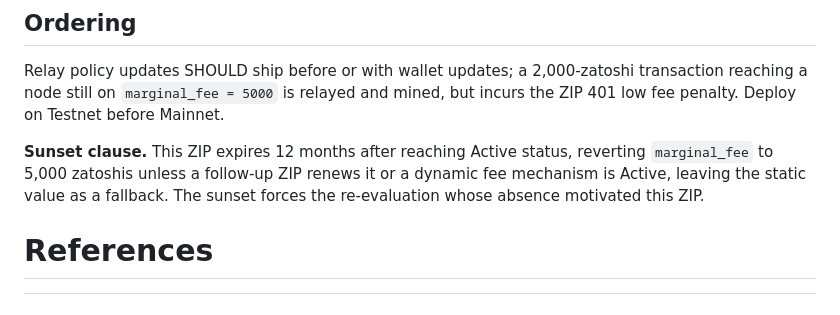
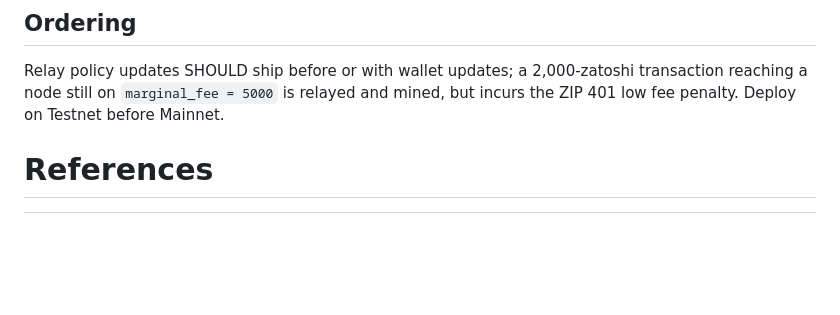
Before and after one commit to ShieldedLabs/fees-monolith, a Markdown page: zips/zips/zip-draft-marginal-fee.md, the part around the change. GitHub-like rendering; blank space fills up the shorter version.

Commit message:
zips: drop sunset clause from marginal-fee draft
Co-Authored-By: Claude Fable 5 <noreply@anthropic.com>

```diff
--- a/zips/zips/zip-draft-marginal-fee.md
+++ b/zips/zips/zip-draft-marginal-fee.md
@@ -135,11 +135,6 @@ Relay policy updates SHOULD ship before or with wallet updates; a 2,000-zatoshi
 transaction reaching a node still on `marginal_fee = 5000` is relayed and mined,
 but incurs the ZIP 401 low fee penalty. Deploy on Testnet before Mainnet.
 
-**Sunset clause.** This ZIP expires 12 months after reaching Active status,
-reverting `marginal_fee` to 5,000 zatoshis unless a follow-up ZIP renews it or a
-dynamic fee mechanism is Active, leaving the static value as a fallback. The
-sunset forces the re-evaluation whose absence motivated this ZIP.
-
 
 # References
 
```
